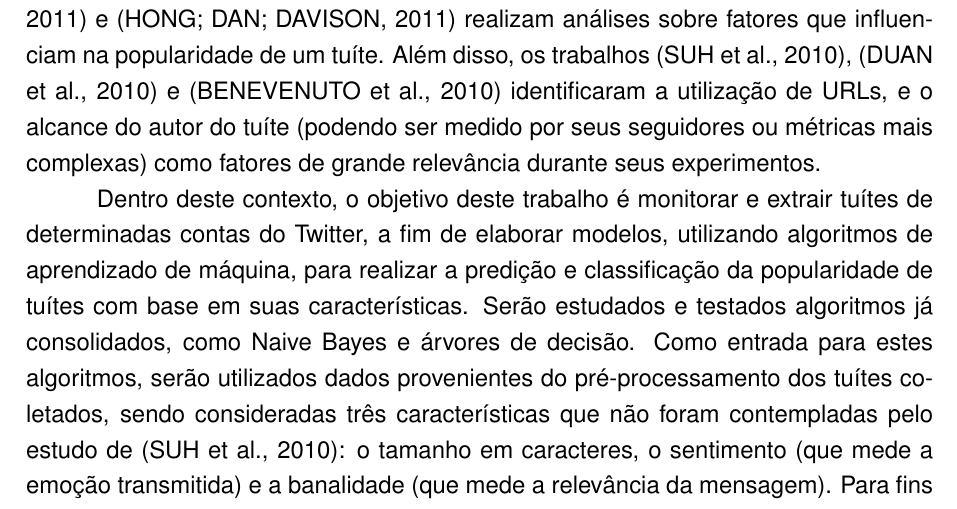
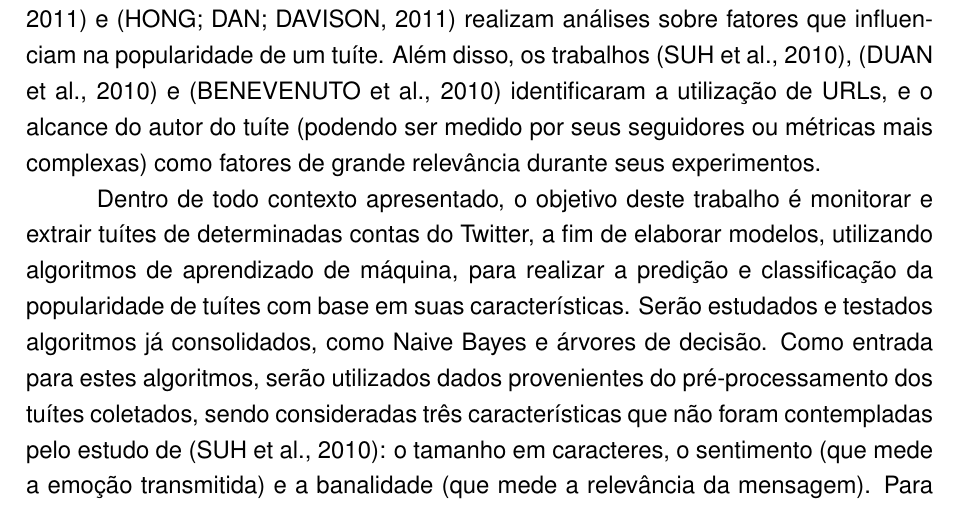
Before and after one commit to lucaslioli/tcc-ufsm, a LaTeX thesis (tcc-lucas.tex): part of page 15 of 31, cut so that both start at the same text. Compiled offline with pdfLaTeX.

Commit message:
Updates from ShareLaTeX

```diff
--- a/tcc-lucas.tex
+++ b/tcc-lucas.tex
@@ -344,9 +344,9 @@ Agradeço também todos os colegas e amigos feitos durante essa trajetória que
 
     \par Tratando-se da proposta dos trabalhos, \cite{ieee:suh:10}, \cite{acm:naveed:2011} e \cite{acm:hong:2011} realizam análises sobre fatores que influenciam na popularidade de um tuíte. Além disso, os trabalhos \cite{ieee:suh:10}, \cite{acm:duan:2010} e \cite{benevenuto:2010} identificaram a utilização de URLs, e o alcance do autor do tuíte (podendo ser medido por seus seguidores ou métricas mais complexas) como fatores de grande relevância durante seus experimentos.
 
-    % ? Definir ou agrupar por características, cada um dos trabalhos. Apresentar que o que pretende-se nesse trabalho, diferentemente dos demais, é que utilizamos contas influentes e tentamos predizer uma taxa de engajamento para cada conta. Definir um cenário para cada conta que o alcance pode ser previsto até uma determinada taxa. ?
+    % Apresentar que o que pretende-se nesse trabalho, diferentemente dos demais, é que utilizamos contas influentes e tentamos predizer uma taxa de engajamento para cada conta. Definir um cenário para cada conta que o alcance pode ser previsto até uma determinada taxa. ?
 
-    \par Dentro deste contexto, o objetivo deste trabalho é monitorar e extrair tuítes de determinadas contas do Twitter, a fim de elaborar modelos, utilizando algoritmos de aprendizado de máquina, para realizar a predição e classificação da popularidade de tuítes com base em suas características. Serão estudados e testados algoritmos já consolidados, como Naive Bayes e árvores de decisão. Como entrada para estes algoritmos, serão utilizados dados provenientes do pré-processamento dos tuítes coletados, sendo consideradas três características que não foram contempladas pelo estudo de \cite{ieee:suh:10}: o tamanho em caracteres, o sentimento (que mede a emoção transmitida) e a banalidade (que mede a relevância da mensagem). Para fins de comparação, a presença de \textit{hashtags} e URLs também foi avaliada.
+    \par Dentro de todo contexto apresentado, o objetivo deste trabalho é monitorar e extrair tuítes de determinadas contas do Twitter, a fim de elaborar modelos, utilizando algoritmos de aprendizado de máquina, para realizar a predição e classificação da popularidade de tuítes com base em suas características. Serão estudados e testados algoritmos já consolidados, como Naive Bayes e árvores de decisão. Como entrada para estes algoritmos, serão utilizados dados provenientes do pré-processamento dos tuítes coletados, sendo consideradas três características que não foram contempladas pelo estudo de \cite{ieee:suh:10}: o tamanho em caracteres, o sentimento (que mede a emoção transmitida) e a banalidade (que mede a relevância da mensagem). Para fins de comparação, a presença de \textit{hashtags} e URLs também foi avaliada.
 
     \par A escolha dos algoritmos de classificação foi feita com base em sua popularidade e destaque para solucionar o problema de classificação de dados. Além disso, são frequentemente analisados e aplicados por pesquisadores em artigos que utilizam o aprendizado de máquina como foco.
 
```
